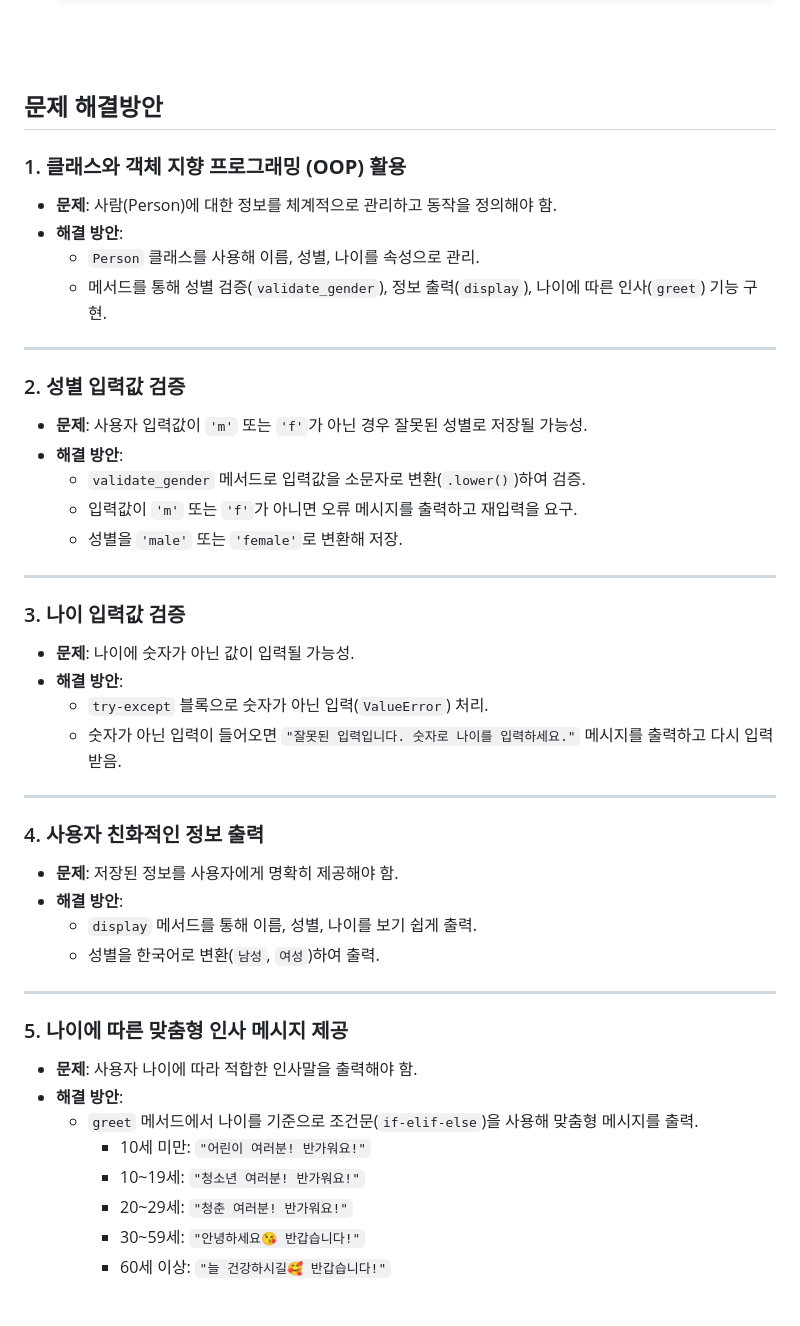
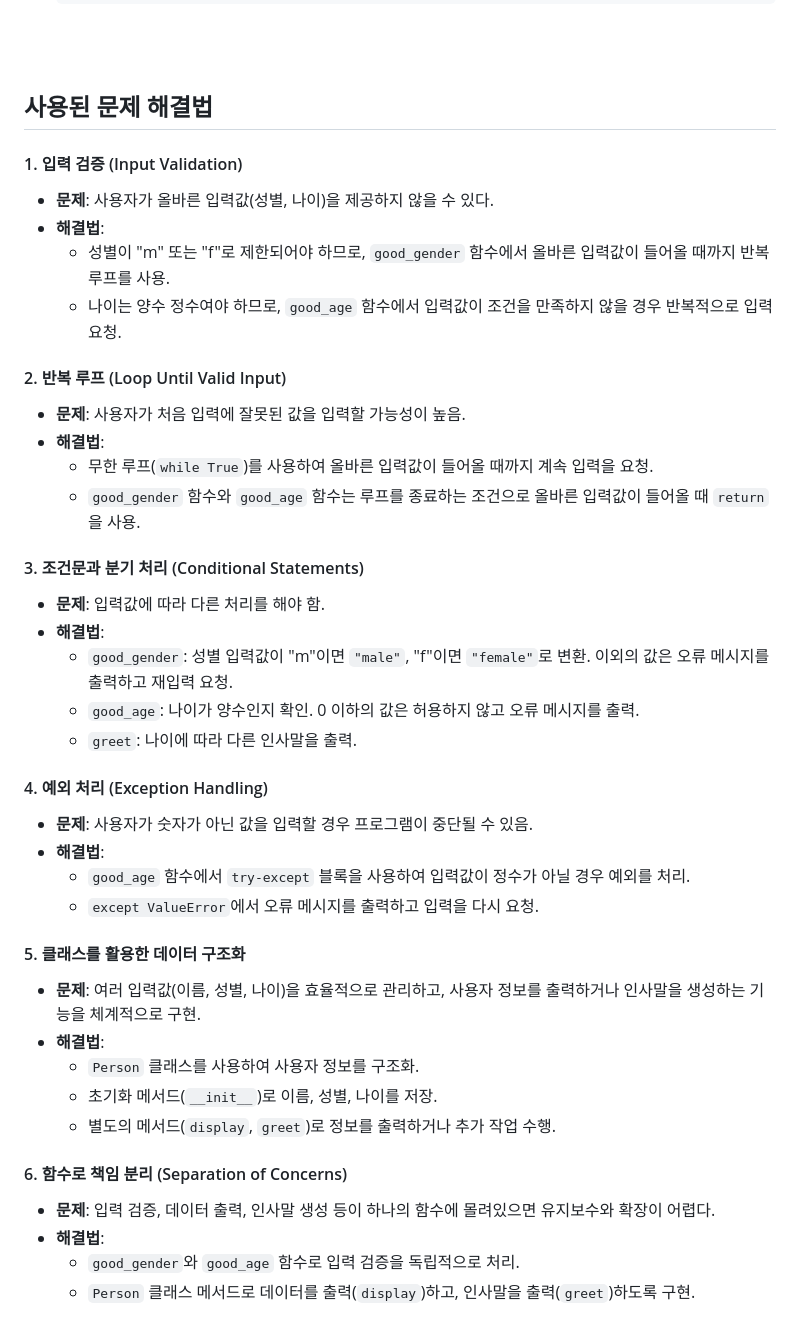
Before and after one commit to JuyoungYang/Practice, a Markdown page: 스파르타 과제/2. 클래스와 함수 사용하기/과제설명 및 문제해결.md, the part around the change printed below. GitHub-like rendering.

```diff
--- a/스파르타 과제/2. 클래스와 함수 사용하기/과제설명 및 문제해결.md
+++ b/스파르타 과제/2. 클래스와 함수 사용하기/과제설명 및 문제해결.md
@@ -87,48 +87,43 @@ Class와 함수가 아직은 익숙하지 않은신분들도 계실 수 있어
 </aside>
 
 <br><br>
-## 문제 해결방안
+## 사용된 문제 해결법
 
-### 1. **클래스와 객체 지향 프로그래밍 (OOP) 활용**
-- **문제**: 사람(Person)에 대한 정보를 체계적으로 관리하고 동작을 정의해야 함.
-- **해결 방안**:
-  - `Person` 클래스를 사용해 이름, 성별, 나이를 속성으로 관리.
-  - 메서드를 통해 성별 검증(`validate_gender`), 정보 출력(`display`), 나이에 따른 인사(`greet`) 기능 구현.
+#### 1. 입력 검증 (Input Validation)
+- **문제**: 사용자가 올바른 입력값(성별, 나이)을 제공하지 않을 수 있다.
+- **해결법**:
+  - 성별이 "m" 또는 "f"로 제한되어야 하므로, `good_gender` 함수에서 올바른 입력값이 들어올 때까지 반복 루프를 사용.
+  - 나이는 양수 정수여야 하므로, `good_age` 함수에서 입력값이 조건을 만족하지 않을 경우 반복적으로 입력 요청.
 
-___
+#### 2. 반복 루프 (Loop Until Valid Input)
+- **문제**: 사용자가 처음 입력에 잘못된 값을 입력할 가능성이 높음.
+- **해결법**:
+  - 무한 루프(`while True`)를 사용하여 올바른 입력값이 들어올 때까지 계속 입력을 요청.
+  - `good_gender` 함수와 `good_age` 함수는 루프를 종료하는 조건으로 올바른 입력값이 들어올 때 `return`을 사용.
 
-### 2. **성별 입력값 검증**
-- **문제**: 사용자 입력값이 `'m'` 또는 `'f'`가 아닌 경우 잘못된 성별로 저장될 가능성.
-- **해결 방안**:
-  - `validate_gender` 메서드로 입력값을 소문자로 변환(`.lower()`)하여 검증.
-  - 입력값이 `'m'` 또는 `'f'`가 아니면 오류 메시지를 출력하고 재입력을 요구.
-  - 성별을 `'male'` 또는 `'female'`로 변환해 저장.
+#### 3. 조건문과 분기 처리 (Conditional Statements)
+- **문제**: 입력값에 따라 다른 처리를 해야 함.
+- **해결법**:
+  - `good_gender`: 성별 입력값이 "m"이면 `"male"`, "f"이면 `"female"`로 변환. 이외의 값은 오류 메시지를 출력하고 재입력 요청.
+  - `good_age`: 나이가 양수인지 확인. 0 이하의 값은 허용하지 않고 오류 메시지를 출력.
+  - `greet`: 나이에 따라 다른 인사말을 출력.
 
-___
+#### 4. 예외 처리 (Exception Handling)
+- **문제**: 사용자가 숫자가 아닌 값을 입력할 경우 프로그램이 중단될 수 있음.
+- **해결법**:
+  - `good_age` 함수에서 `try-except` 블록을 사용하여 입력값이 정수가 아닐 경우 예외를 처리.
+  - `except ValueError`에서 오류 메시지를 출력하고 입력을 다시 요청.
 
-### 3. **나이 입력값 검증**
-- **문제**: 나이에 숫자가 아닌 값이 입력될 가능성.
-- **해결 방안**:
-  - `try-except` 블록으로 숫자가 아닌 입력(`ValueError`) 처리.
-  - 숫자가 아닌 입력이 들어오면 `"잘못된 입력입니다. 숫자로 나이를 입력하세요."` 메시지를 출력하고 다시 입력받음.
+#### 5. 클래스를 활용한 데이터 구조화
+- **문제**: 여러 입력값(이름, 성별, 나이)을 효율적으로 관리하고, 사용자 정보를 출력하거나 인사말을 생성하는 기능을 체계적으로 구현.
+- **해결법**:
+  - `Person` 클래스를 사용하여 사용자 정보를 구조화.
+  - 초기화 메서드(`__init__`)로 이름, 성별, 나이를 저장.
+  - 별도의 메서드(`display`, `greet`)로 정보를 출력하거나 추가 작업 수행.
 
-___
+#### 6. 함수로 책임 분리 (Separation of Concerns)
+- **문제**: 입력 검증, 데이터 출력, 인사말 생성 등이 하나의 함수에 몰려있으면 유지보수와 확장이 어렵다.
+- **해결법**:
+  - `good_gender`와 `good_age` 함수로 입력 검증을 독립적으로 처리.
+  - `Person` 클래스 메서드로 데이터를 출력(`display`)하고, 인사말을 출력(`greet`)하도록 구현.
 
-### 4. **사용자 친화적인 정보 출력**
-- **문제**: 저장된 정보를 사용자에게 명확히 제공해야 함.
-- **해결 방안**:
-  - `display` 메서드를 통해 이름, 성별, 나이를 보기 쉽게 출력.
-  - 성별을 한국어로 변환(`남성`, `여성`)하여 출력.
-
-___
-
-### 5. **나이에 따른 맞춤형 인사 메시지 제공**
-- **문제**: 사용자 나이에 따라 적합한 인사말을 출력해야 함.
-- **해결 방안**:
-  - `greet` 메서드에서 나이를 기준으로 조건문(`if-elif-else`)을 사용해 맞춤형 메시지를 출력.
-    - 10세 미만: `"어린이 여러분! 반가워요!"`
-    - 10~19세: `"청소년 여러분! 반가워요!"`
-    - 20~29세: `"청춘 여러분! 반가워요!"`
-    - 30~59세: `"안녕하세요😘 반갑습니다!"`
-    - 60세 이상: `"늘 건강하시길🥰 반갑습니다!"`
-
```
Also changed, not shown: other parts of 스파르타 과제/2. 클래스와 함수 사용하기/과제설명 및 문제해결.md (+1 -25 lines).
